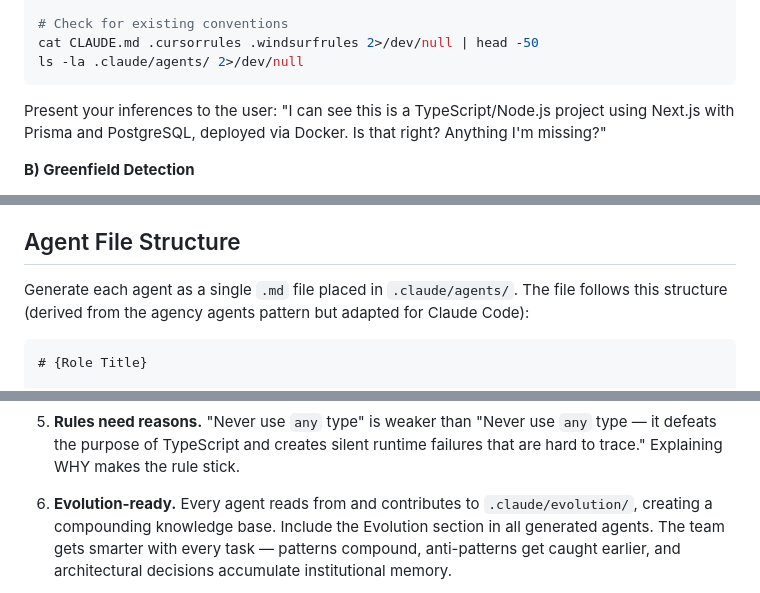
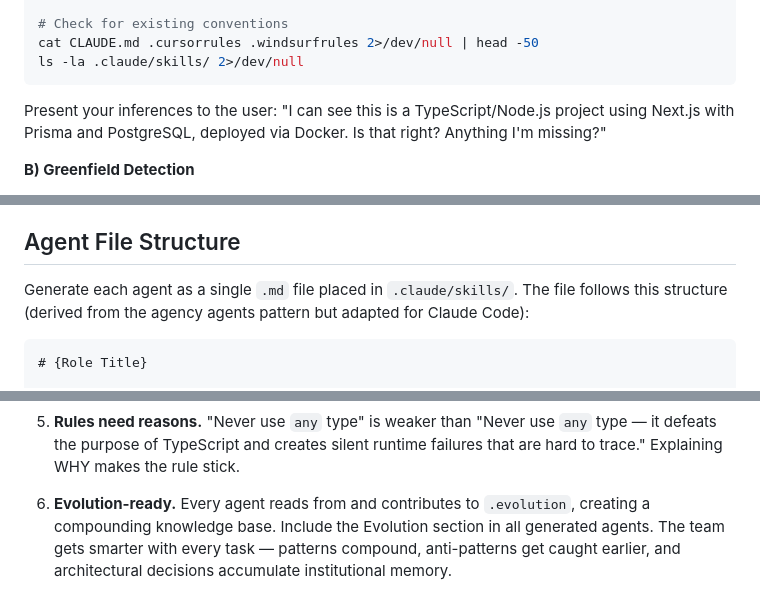
Before and after one commit to secondorderai/summon-skill, a Markdown page: skills/summon/SKILL.md, 3 parts joined by grey strips. GitHub-like rendering.

````diff
--- a/skills/summon/SKILL.md
+++ b/skills/summon/SKILL.md
@@ -95,7 +95,7 @@ ls -la .github/workflows/ .gitlab-ci.yml 2>/dev/null
 
 # Check for existing conventions
 cat CLAUDE.md .cursorrules .windsurfrules 2>/dev/null | head -50
-ls -la .claude/agents/ 2>/dev/null
+ls -la .claude/skills/ 2>/dev/null
 ```
 
 Present your inferences to the user: "I can see this is a TypeScript/Node.js project using
@@ -186,7 +186,7 @@ If the user provides answers, use them to pre-populate the evolution files durin
 
 ## Agent File Structure
 
-Generate each agent as a single `.md` file placed in `.claude/agents/`. The file follows
+Generate each agent as a single `.md` file placed in `.claude/skills/`. The file follows
 this structure (derived from the agency agents pattern but adapted for Claude Code):
 
 ```markdown
@@ -354,7 +367,7 @@ After the interview is complete, generate the agent file following these princip
    it defeats the purpose of TypeScript and creates silent runtime failures that are hard
    to trace." Explaining WHY makes the rule stick.
 
-6. **Evolution-ready.** Every agent reads from and contributes to `.claude/evolution/`,
+6. **Evolution-ready.** Every agent reads from and contributes to `.evolution`,
    creating a compounding knowledge base. Include the Evolution section in all generated
    agents. The team gets smarter with every task — patterns compound, anti-patterns get
    caught earlier, and architectural decisions accumulate institutional memory.
````
Also changed, not shown: other parts of skills/summon/SKILL.md (+66 -51 lines).
